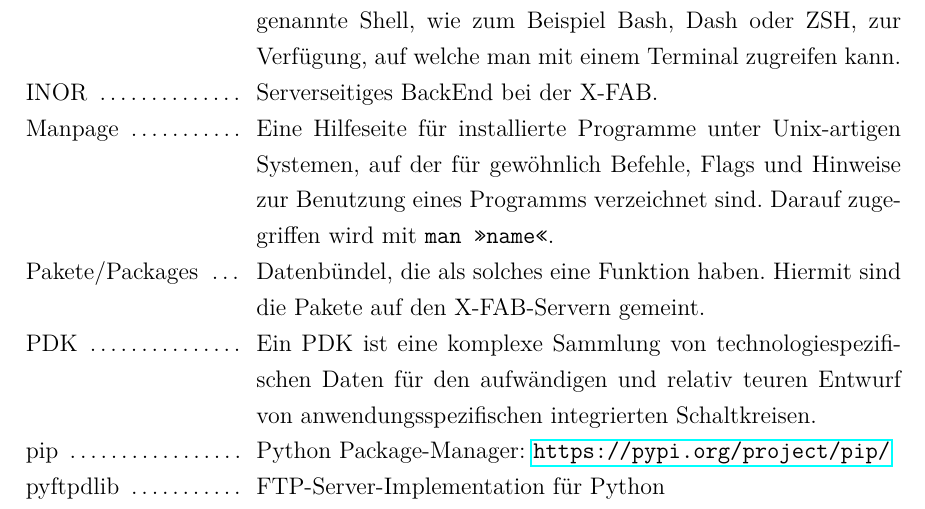
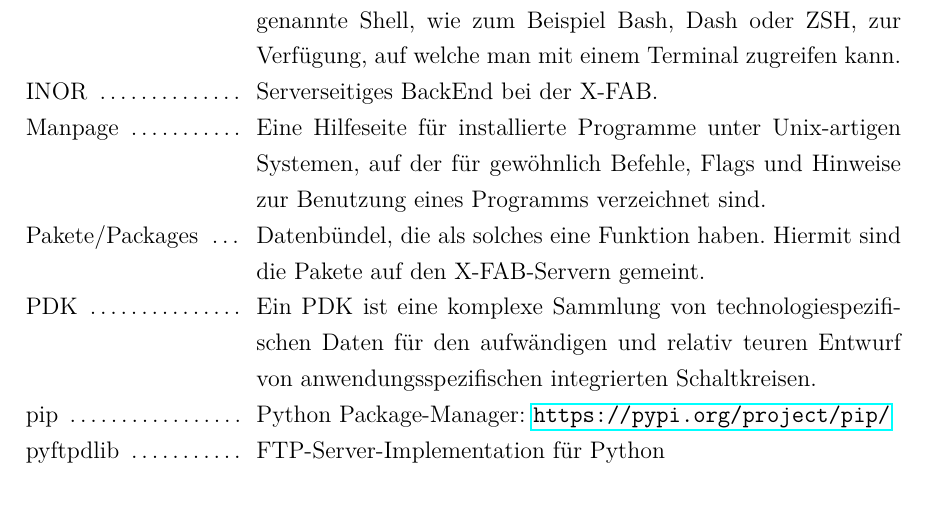
Before and after one commit to Riffecs/Softwareprojekt, a LaTeX document (ReviewDoc/ReviewDoc.tex, which reads ReviewDoc/Acronyms.tex): part of page 12 of 13 before the commit and part of page 12 of 12 after it, cut so that both start at the same text. Compiled offline with pdfLaTeX; an older LaTeX class or package is replaced by its successor.

Commit message:
Updates from Overleaf

```diff
--- a/ReviewDoc/Acronyms.tex
+++ b/ReviewDoc/Acronyms.tex
@@ -15,7 +15,7 @@ spezifische Anwendungsmärkte an.}
 
 \nomenclature{CLI}{Ein \texttt{C}ommand \texttt{L}ine \texttt{I}nterface ist eine Schnittstelle, die es dem Nutzer erlaubt, Textbefehle an ein Programm zu übermitteln. Betriebssysteme, darunter GNU/Linux stellen hierfür eine sogenannte Shell, wie zum Beispiel Bash, Dash oder ZSH, zur Verfügung, auf welche man mit einem Terminal zugreifen kann.}
 
-\nomenclature{Manpage}{Eine Hilfeseite für installierte Programme unter Unix-artigen Systemen, auf der für gewöhnlich Befehle, Flags und Hinweise zur Benutzung eines Programms verzeichnet sind. Darauf zugegriffen wird mit \texttt{man >>name<<}.}
+\nomenclature{Manpage}{Eine Hilfeseite für installierte Programme unter Unix-artigen Systemen, auf der für gewöhnlich Befehle, Flags und Hinweise zur Benutzung eines Programms verzeichnet sind. }
 
 \nomenclature{pip}{Python Package-Manager: \url{https://pypi.org/project/pip/}}
 
```
